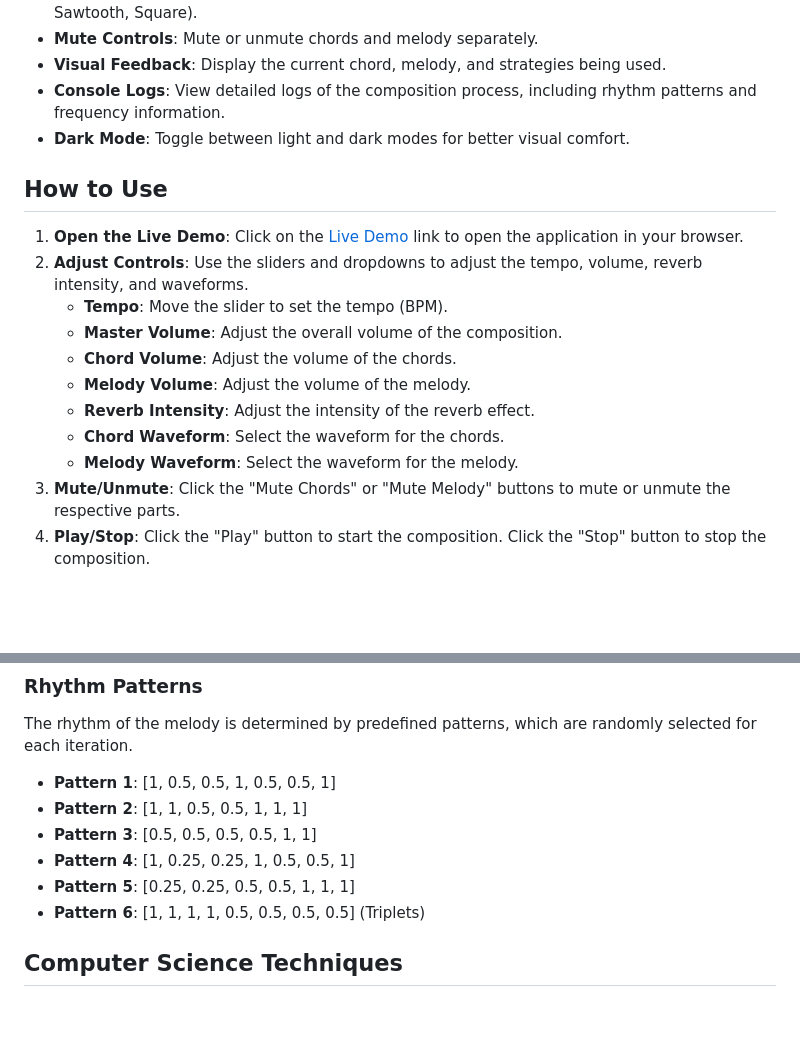
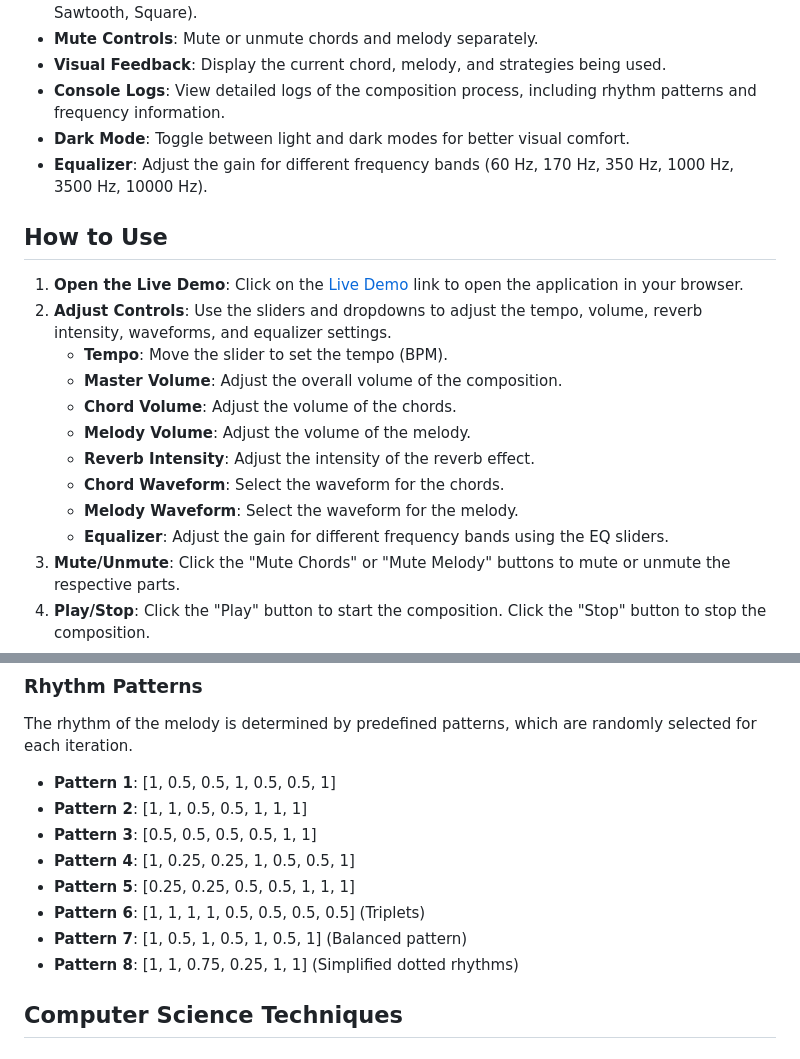
Before and after one commit to tylermaginnis/JS_MarkovChainStrategyOrgan, a Markdown page: README.md, 2 parts joined by grey strips. GitHub-like rendering; blank space fills up the shorter version.

```diff
--- a/README.md
+++ b/README.md
@@ -27,11 +27,12 @@ This project demonstrates an advanced organ composition system using Markov Chai
 - **Visual Feedback**: Display the current chord, melody, and strategies being used.
 - **Console Logs**: View detailed logs of the composition process, including rhythm patterns and frequency information.
 - **Dark Mode**: Toggle between light and dark modes for better visual comfort.
+- **Equalizer**: Adjust the gain for different frequency bands (60 Hz, 170 Hz, 350 Hz, 1000 Hz, 3500 Hz, 10000 Hz).
 
 ## How to Use
 
 1. **Open the Live Demo**: Click on the [Live Demo](https://your-live-demo-link.com) link to open the application in your browser.
-2. **Adjust Controls**: Use the sliders and dropdowns to adjust the tempo, volume, reverb intensity, and waveforms.
+2. **Adjust Controls**: Use the sliders and dropdowns to adjust the tempo, volume, reverb intensity, waveforms, and equalizer settings.
    - **Tempo**: Move the slider to set the tempo (BPM).
    - **Master Volume**: Adjust the overall volume of the composition.
    - **Chord Volume**: Adjust the volume of the chords.
@@ -39,6 +40,7 @@ This project demonstrates an advanced organ composition system using Markov Chai
    - **Reverb Intensity**: Adjust the intensity of the reverb effect.
    - **Chord Waveform**: Select the waveform for the chords.
    - **Melody Waveform**: Select the waveform for the melody.
+   - **Equalizer**: Adjust the gain for different frequency bands using the EQ sliders.
 3. **Mute/Unmute**: Click the "Mute Chords" or "Mute Melody" buttons to mute or unmute the respective parts.
 4. **Play/Stop**: Click the "Play" button to start the composition. Click the "Stop" button to stop the composition.
 5. **Visual Feedback**: Observe the current chord, melody, and strategies in the visual feedback section.
@@ -85,6 +87,9 @@ The rhythm of the melody is determined by predefined patterns, which are randoml
 - **Pattern 4**: [1, 0.25, 0.25, 1, 0.5, 0.5, 1]
 - **Pattern 5**: [0.25, 0.25, 0.5, 0.5, 1, 1, 1]
 - **Pattern 6**: [1, 1, 1, 1, 0.5, 0.5, 0.5, 0.5] (Triplets)
+- **Pattern 7**: [1, 0.5, 1, 0.5, 1, 0.5, 1] (Balanced pattern)
+- **Pattern 8**: [1, 1, 0.75, 0.25, 1, 1] (Simplified dotted rhythms)
+
 ## Computer Science Techniques
 
 ### Markov Chains
```
